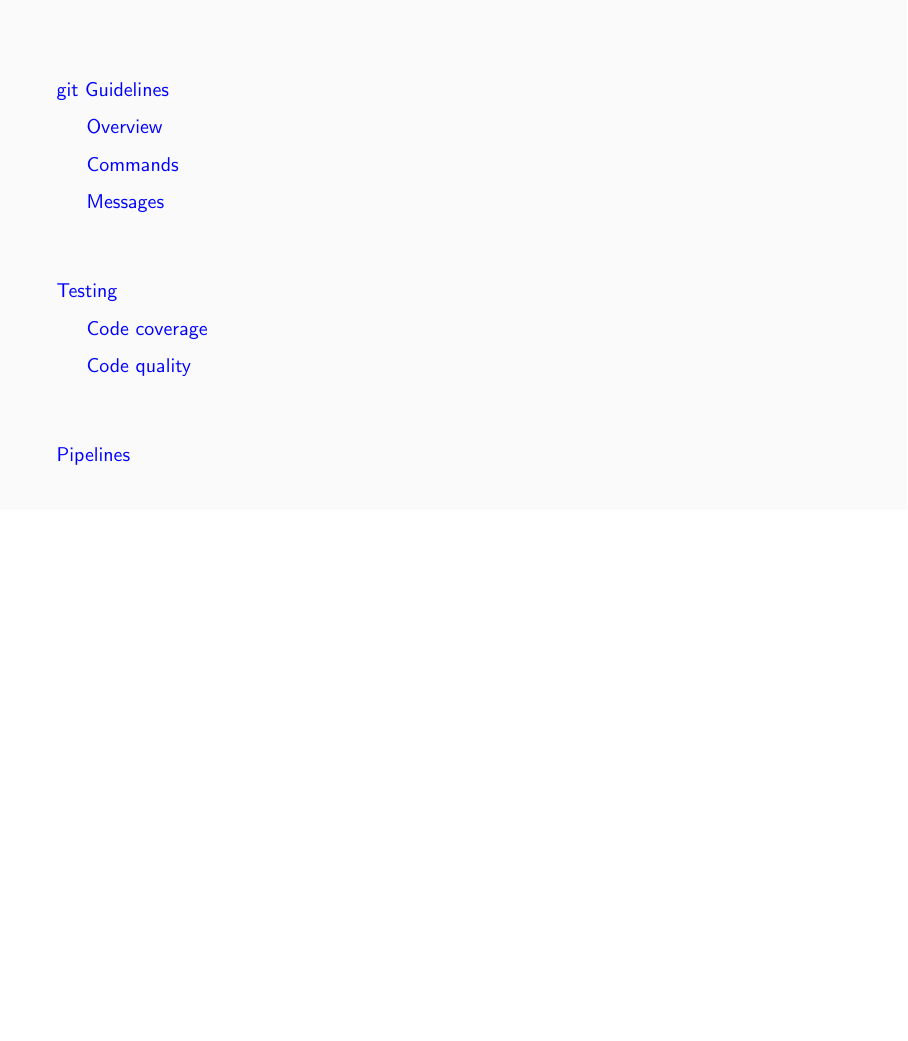
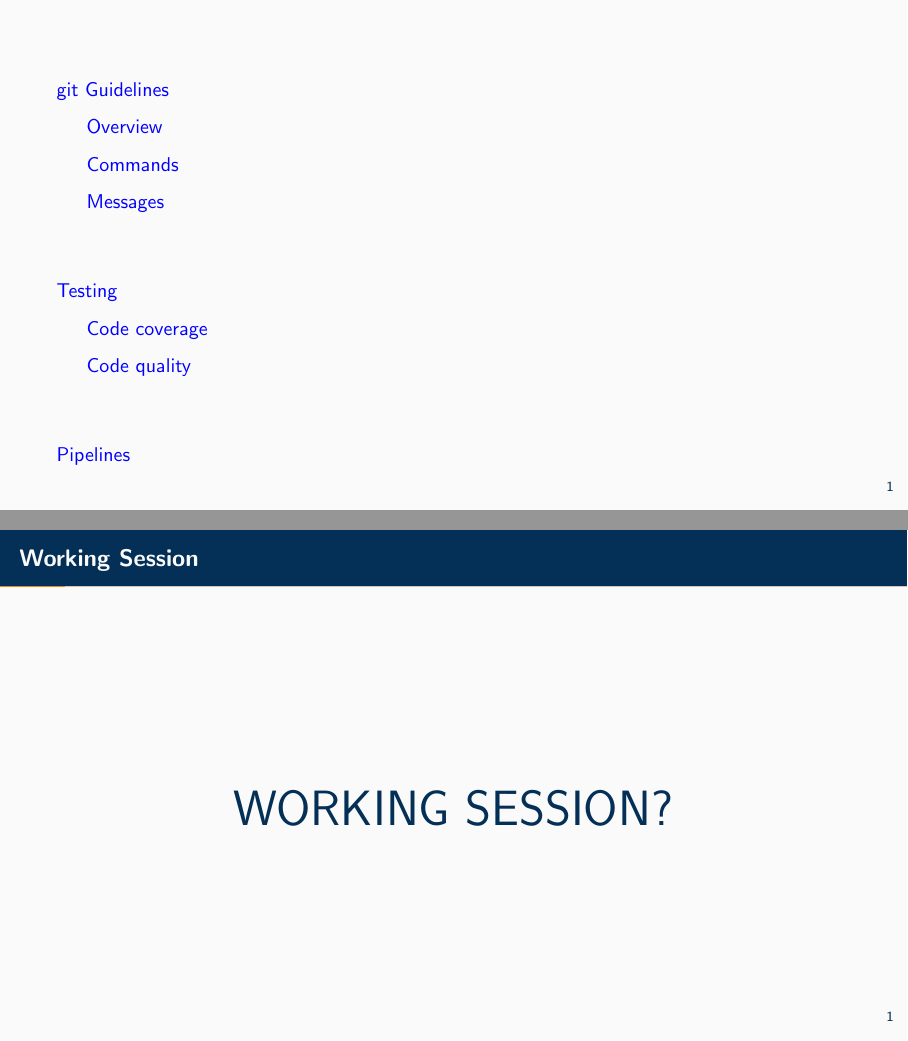
Before and after one commit to aferdina/rlcoding-lecturenodes, LaTeX slides (lectures/Lecture_03/lecture_03.tex, which reads lectures/Lecture_03/sections/git_guidelines.tex): page 2 of 18 before the commit and pages 2 and 3 of 19 after it, the two joined at a grey line, the shorter picture padded with empty space. Compiled offline with pdfLaTeX.

Commit message:
add Working Session

```diff
--- a/lectures/Lecture_03/sections/git_guidelines.tex
+++ b/lectures/Lecture_03/sections/git_guidelines.tex
@@ -1,3 +1,10 @@
+\begin{frame}
+    \frametitle{Working Session}
+    \centering
+    \Huge
+    WORKING SESSION?
+  \end{frame}
+
 \section{git Guidelines}
 \subsection{Overview}
 \begin{frame}
```
